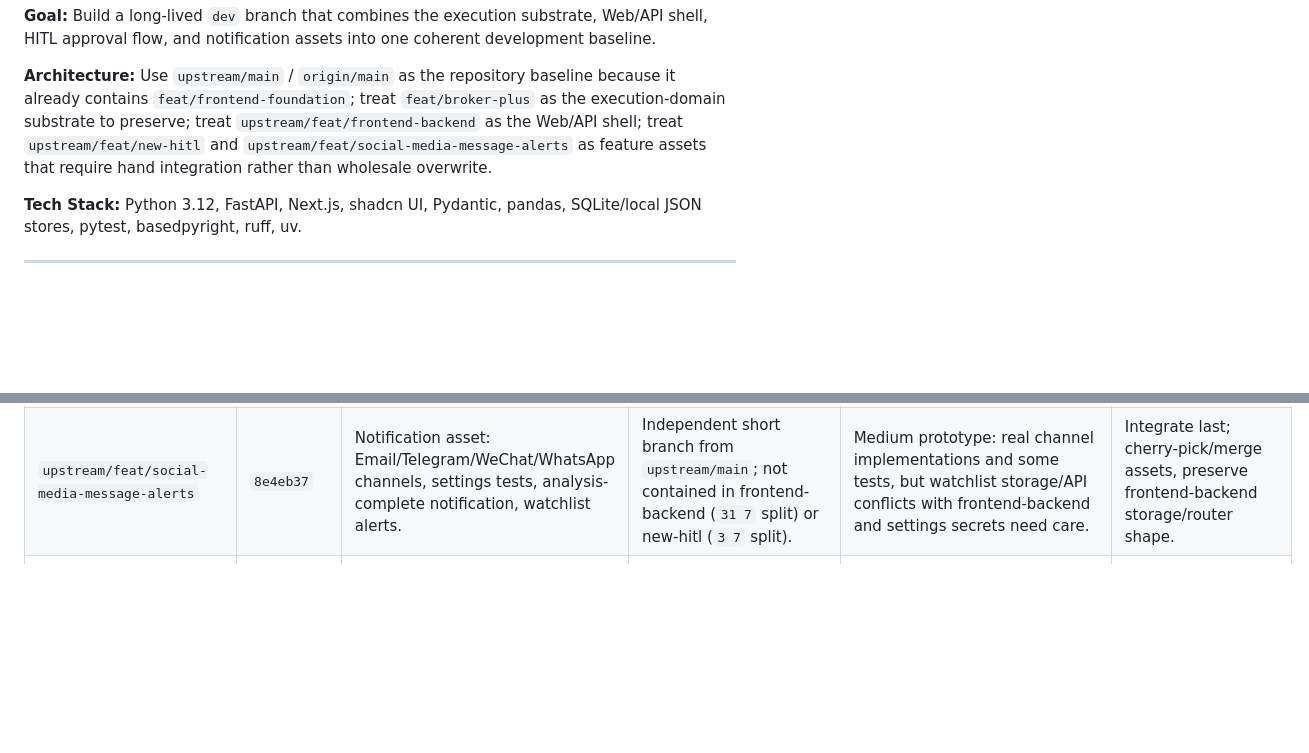
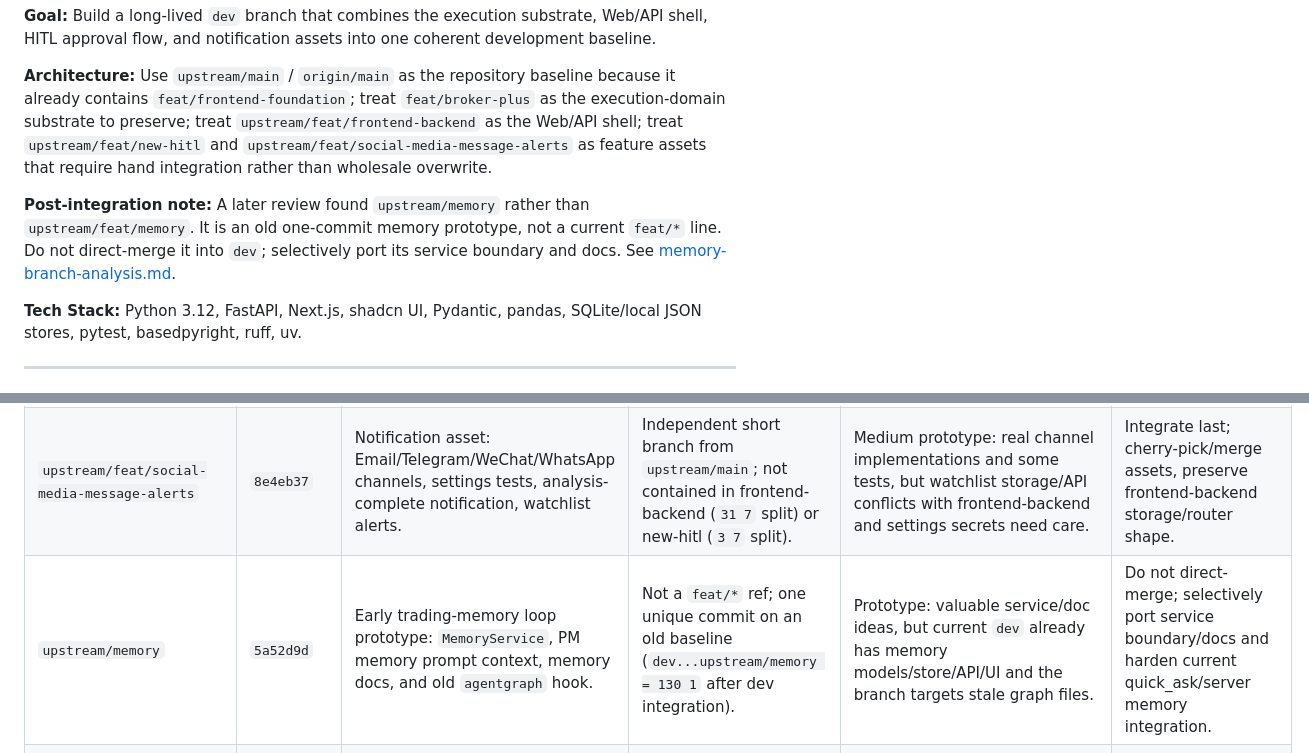
Before and after one commit to KaiOnCode/QuanTable, a Markdown page: plans/dev-branch-merge/dev-branch-merge-plan.md, 2 parts joined by grey strips. Drawn GitHub-style; blank space fills up the shorter version.

Commit message:
feat: add memory branch analysis and integration plan

```diff
--- a/plans/dev-branch-merge/dev-branch-merge-plan.md
+++ b/plans/dev-branch-merge/dev-branch-merge-plan.md
@@ -7,6 +7,8 @@
 **Goal:** Build a long-lived `dev` branch that combines the execution substrate, Web/API shell, HITL approval flow, and notification assets into one coherent development baseline.
 
 **Architecture:** Use `upstream/main` / `origin/main` as the repository baseline because it already contains `feat/frontend-foundation`; treat `feat/broker-plus` as the execution-domain substrate to preserve; treat `upstream/feat/frontend-backend` as the Web/API shell; treat `upstream/feat/new-hitl` and `upstream/feat/social-media-message-alerts` as feature assets that require hand integration rather than wholesale overwrite.
+
+**Post-integration note:** A later review found `upstream/memory` rather than `upstream/feat/memory`. It is an old one-commit memory prototype, not a current `feat/*` line. Do not direct-merge it into `dev`; selectively port its service boundary and docs. See [memory-branch-analysis.md](memory-branch-analysis.md).
 
 **Tech Stack:** Python 3.12, FastAPI, Next.js, shadcn UI, Pydantic, pandas, SQLite/local JSON stores, pytest, basedpyright, ruff, uv.
 
@@ -20,6 +22,7 @@
 | `upstream/feat/frontend-backend` | `f6ff879` | Web/API shell: FastAPI routes, Next.js UI, quick ask legacy flow, `agent/` terminal, market/watchlist/monitor/insights routes, data/store expansion. | Contains `upstream/feat/frontend-foundation` (`0 34` ahead). Independent from broker-plus; common base with broker-plus is old `36a6a3f`. | Medium-high for Web/API scaffolding; still prototype in settings/performance/agent-broker integration. | Merge after broker-plus; keep as platform shell but do not let it delete broker execution domain. |
 | `upstream/feat/new-hitl` | `9234ac2` | HITL approval asset: rules, state machine, approvals SQLite CRUD, approvals API, approvals page. | Independent short branch from `upstream/main`; not contained in frontend-backend (`31 3` split). | Medium prototype: real API/UI/state machine, but no tests, no `decision_id`/`account_id`, no timeout/resume execution closure. | Merge after frontend-backend; adapt to broker-plus report/identity contracts. |
 | `upstream/feat/social-media-message-alerts` | `8e4eb37` | Notification asset: Email/Telegram/WeChat/WhatsApp channels, settings tests, analysis-complete notification, watchlist alerts. | Independent short branch from `upstream/main`; not contained in frontend-backend (`31 7` split) or new-hitl (`3 7` split). | Medium prototype: real channel implementations and some tests, but watchlist storage/API conflicts with frontend-backend and settings secrets need care. | Integrate last; cherry-pick/merge assets, preserve frontend-backend storage/router shape. |
+| `upstream/memory` | `5a52d9d` | Early trading-memory loop prototype: `MemoryService`, PM memory prompt context, memory docs, and old `agentgraph` hook. | Not a `feat/*` ref; one unique commit on an old baseline (`dev...upstream/memory = 130 1` after dev integration). | Prototype: valuable service/doc ideas, but current `dev` already has memory models/store/API/UI and the branch targets stale graph files. | Do not direct-merge; selectively port service boundary/docs and harden current quick_ask/server memory integration. |
 | `feat/frontend-foundation` / `upstream/feat/frontend-foundation` | `e57cd55` | Initial FastAPI + Next.js foundation. | Ancestor of `upstream/main` and `upstream/feat/frontend-backend`; local and upstream match. | Superseded. | Do not merge separately. |
 | `feat/broker` / `origin/feat/broker` | `69ea315` | Early broker-plus planning predecessor. | Strict ancestor of `feat/broker-plus` (`0 26` behind). | Superseded. | Do not merge separately. |
 | `upstream/feat/broker` | `400e0aa` | Older broker predecessor. | Ancestor of `upstream/feat/broker-plus`; older than local/origin broker-plus. | Superseded. | Do not merge separately. |
```
Also changed, not shown: plans/dev-branch-merge/memory-branch-analysis.md (added, +265 -0 lines).
